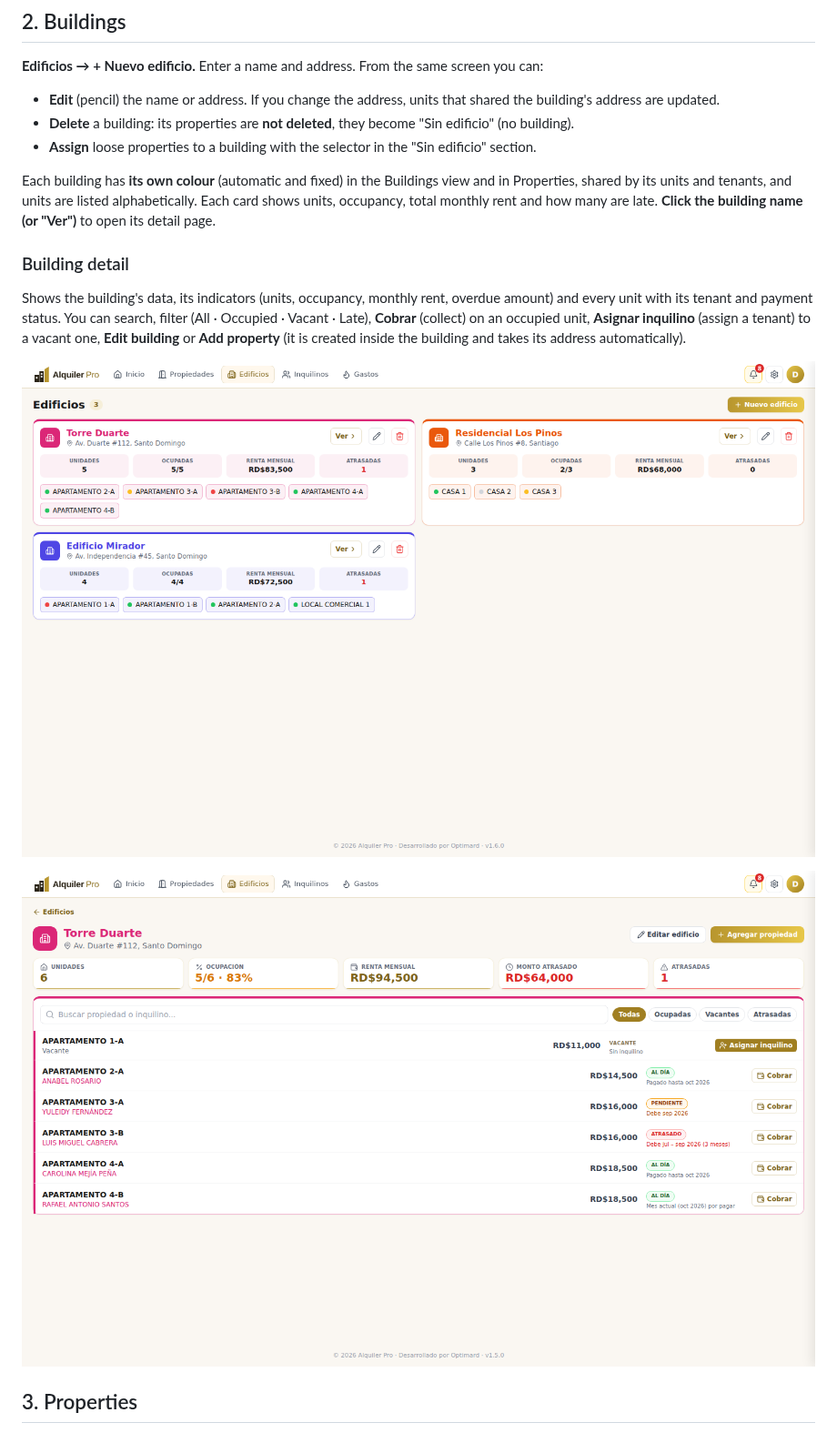
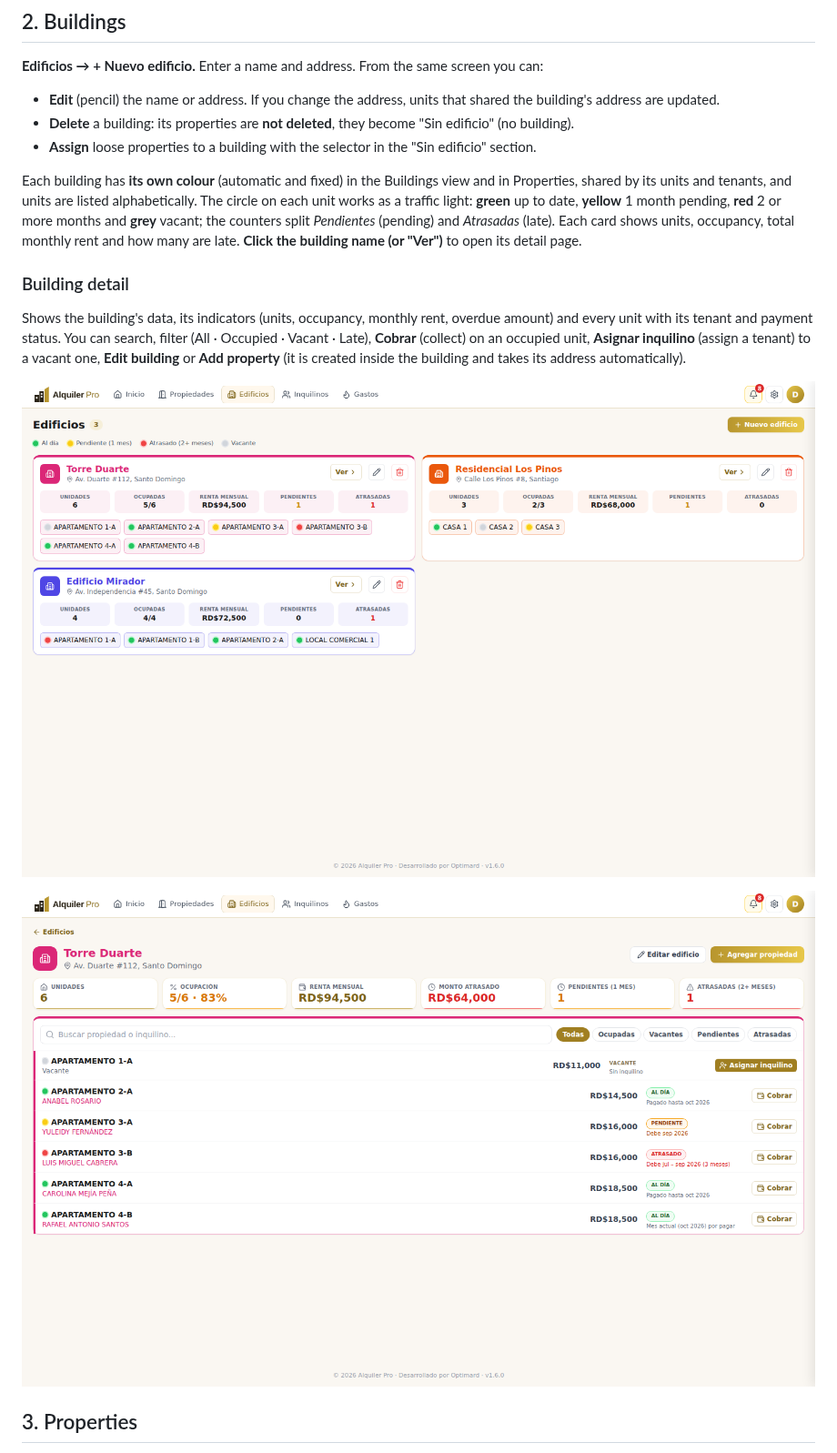
Before and after one commit to W4773/rental-management-system, a Markdown page: docs/USER_GUIDE.en.md, the part around the change. Shown at 91% size. GitHub-like rendering; pictures changed too: docs/images/building-detail.png, docs/images/buildings.png.

```diff
--- a/docs/USER_GUIDE.en.md
+++ b/docs/USER_GUIDE.en.md
@@ -39,7 +39,7 @@ This guide walks through the app screen by screen. Screenshots use fictitious de
 - **Delete** a building: its properties are **not deleted**, they become "Sin edificio" (no building).
 - **Assign** loose properties to a building with the selector in the "Sin edificio" section.
 
-Each building has **its own colour** (automatic and fixed) in the Buildings view and in Properties, shared by its units and tenants, and units are listed alphabetically. Each card shows units, occupancy, total monthly rent and how many are late. **Click the building name (or "Ver")** to open its detail page.
+Each building has **its own colour** (automatic and fixed) in the Buildings view and in Properties, shared by its units and tenants, and units are listed alphabetically. The circle on each unit works as a traffic light: **green** up to date, **yellow** 1 month pending, **red** 2 or more months and **grey** vacant; the counters split *Pendientes* (pending) and *Atrasadas* (late). Each card shows units, occupancy, total monthly rent and how many are late. **Click the building name (or "Ver")** to open its detail page.
 
 ### Building detail
 
```
Also changed, not shown: CHANGELOG.md (+6 -0 lines), docs/USER_GUIDE.md (+1 -1 lines), 5 other files.
